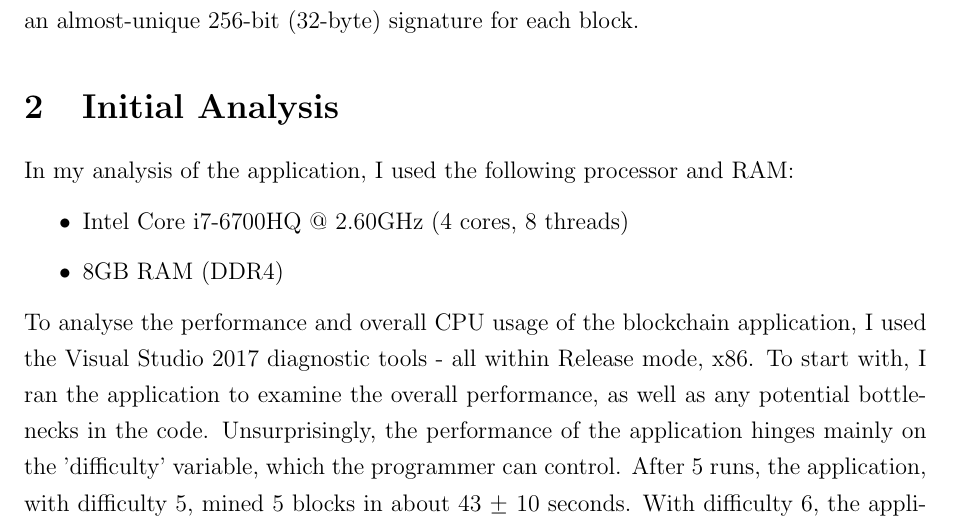
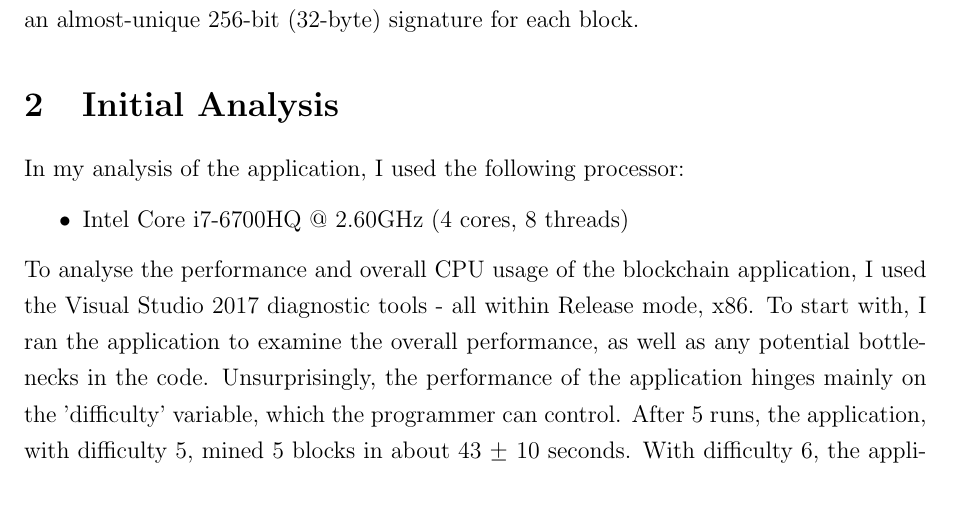
Before and after one commit to BarrySoap/Concurrent-Parallel-Systems, a LaTeX paper (Report/CPSReport.tex): part of page 1 of 3, cut so that both start at the same text. Compiled offline with pdfLaTeX.

Commit message:
Don't need RAM to be detailed.

```diff
--- a/Report/CPSReport.tex
+++ b/Report/CPSReport.tex
@@ -34,10 +34,9 @@
 This project will be analysing, parallelising and optimising a block-chain simulator using the SHA-256 hashing algorithm. According to investopedia, block-chain is, "primarily used to verify transactions, within digital currencies though it is possible to digitize, code and insert practically any document into the blockchain". Each block contains a hash of the previous block, some form of timestamp and data associated to the task, and each block is connected together in a chain resembling a tree-structure. 'SHA, or \textbf{S}ecure \textbf{H}ashing \textbf{A}lgorithm', is a form of cryptographic hash function used to create unique signatures for a data file. In this instance, the SHA-256 hashing algorithm is assigning an almost-unique 256-bit (32-byte) signature for each block.
 
 \section{Initial Analysis}
-In my analysis of the application, I used the following processor and RAM:
+In my analysis of the application, I used the following processor:
 \begin{itemize}
 \item Intel Core i7-6700HQ @ 2.60GHz (4 cores, 8 threads)
-\item 8GB RAM (DDR4)
 \end{itemize}
 To analyse the performance and overall CPU usage of the blockchain application, I used the Visual Studio 2017 diagnostic tools - all within Release mode, x86. To start with, I ran the application to examine the overall performance, as well as any potential bottlenecks in the code. Unsurprisingly, the performance of the application hinges mainly on the 'difficulty' variable, which the programmer can control. After 5 runs, the application, with difficulty 5, mined 5 blocks in about 43 $\mypm$ 10 seconds. With difficulty 6, the application mined 5 blocks in about 382 $\mypm$ 30 seconds. \\
 As for bottlenecking, the application has a few instances of it. The most effective method of finding the bottleneck was to use Visual Studio's debugging tools, between a range of difficulties. The results after running the application with difficulty 6 was as follows: \\
```
Also changed, not shown: Report/CPSReport.pdf, 1 other file.
